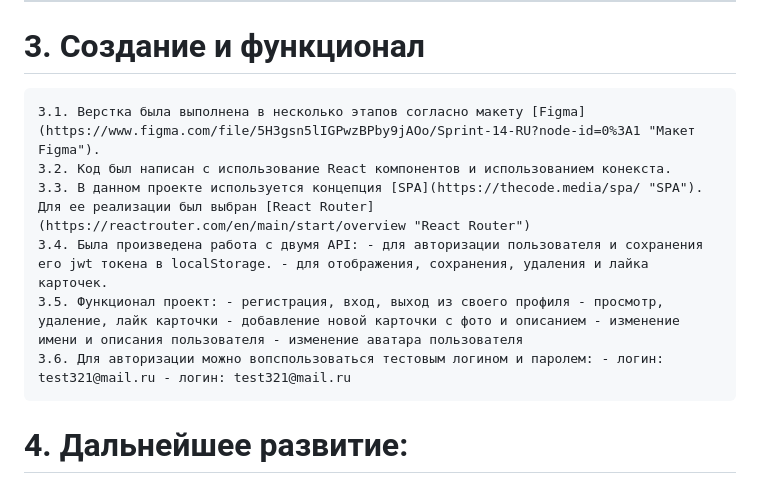
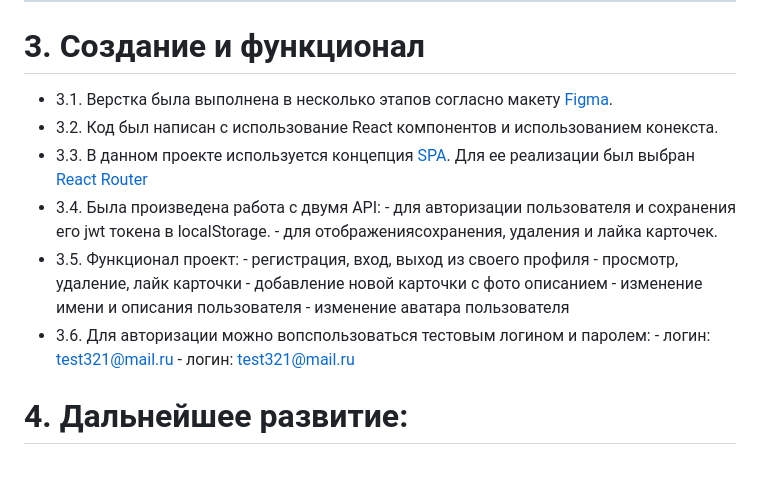
Before and after one commit to kostyarad3/react-mesto-auth, a Markdown page: README.md, the part around the change. Rendered like a GitHub page.

Commit message:
fixes: fixed README

```diff
--- a/README.md
+++ b/README.md
@@ -29,12 +29,12 @@
 
 # 3. Coздание и функционал
 
-    3.1. Верстка была выполнена в несколько этапов согласно макету [Figma](https://www.figma.com/file/5H3gsn5lIGPwzBPby9jAOo/Sprint-14-RU?node-id=0%3A1 "Макет Figma").
-    3.2. Код был написан с использование React компонентов и использованием конекста.
-    3.3. В данном проекте используется концепция [SPA](https://thecode.media/spa/ "SPA"). Для ее реализации был выбран [React Router](https://reactrouter.com/en/main/start/overview "React Router")
-    3.4. Была произведена работа с двумя API: - для авторизации пользователя и сохранения его jwt токена в localStorage. - для отображения, сохранения, удаления и лайка карточек.
-    3.5. Функционал проект: - регистрация, вход, выход из своего профиля - просмотр, удаление, лайк карточки - добавление новой карточки с фото и описанием - изменение имени и описания пользователя - изменение аватара пользователя
-    3.6. Для авторизации можно вопспользоваться тестовым логином и паролем: - логин: test321@mail.ru - логин: test321@mail.ru
+- 3.1. Верстка была выполнена в несколько этапов согласно макету [Figma](https://www.figma.com/file/5H3gsn5lIGPwzBPby9jAOo/Sprint-14-Rnode-id=0%3A1 "Макет Figma").
+- 3.2. Код был написан с использование React компонентов и использованием конекста.
+- 3.3. В данном проекте используется концепция [SPA](https://thecode.media/spa/ "SPA"). Для ее реализации был выбран [React Router](https:reactrouter.com/en/main/start/overview "React Router")
+- 3.4. Была произведена работа с двумя API: - для авторизации пользователя и сохранения его jwt токена в localStorage. - для отображениясохранения, удаления и лайка карточек.
+- 3.5. Функционал проект: - регистрация, вход, выход из своего профиля - просмотр, удаление, лайк карточки - добавление новой карточки с фото описанием - изменение имени и описания пользователя - изменение аватара пользователя
+- 3.6. Для авторизации можно вопспользоваться тестовым логином и паролем: - логин: test321@mail.ru - логин: test321@mail.ru
 
 # 4. Дальнейшее развитие:
 
```
